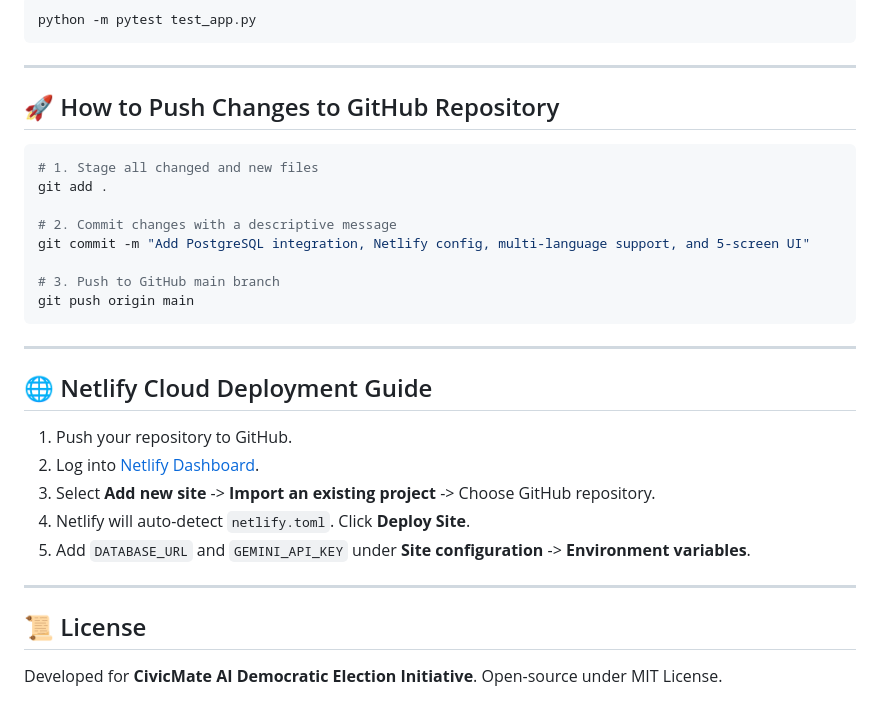
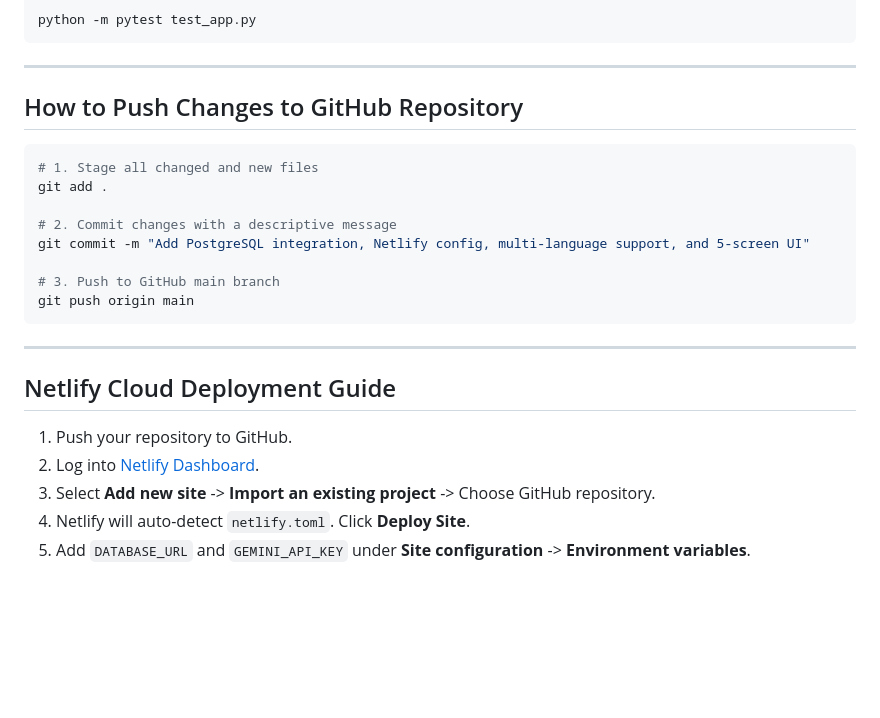
Before and after one commit to pradnya1212/Smart-Election-Assistant, a Markdown page: README.md, the part around one of its changes. Drawn GitHub-style; blank space fills up the shorter version.

````diff
--- a/README.md
+++ b/README.md
@@ -141,7 +141,7 @@ python -m pytest test_app.py
 
 ---
 
-## 🚀 How to Push Changes to GitHub Repository
+##  How to Push Changes to GitHub Repository
 
 ```bash
 # 1. Stage all changed and new files
@@ -156,15 +156,10 @@ git push origin main
 
 ---
 
-## 🌐 Netlify Cloud Deployment Guide
+##  Netlify Cloud Deployment Guide
 
 1. Push your repository to GitHub.
 2. Log into [Netlify Dashboard](https://app.netlify.com).
 3. Select **Add new site** -> **Import an existing project** -> Choose GitHub repository.
 4. Netlify will auto-detect `netlify.toml`. Click **Deploy Site**.
 5. Add `DATABASE_URL` and `GEMINI_API_KEY` under **Site configuration** -> **Environment variables**.
-
----
-
-## 📜 License
-Developed for **CivicMate AI Democratic Election Initiative**. Open-source under MIT License.
````
Also changed, not shown: other parts of README.md (+20 -20 lines).
